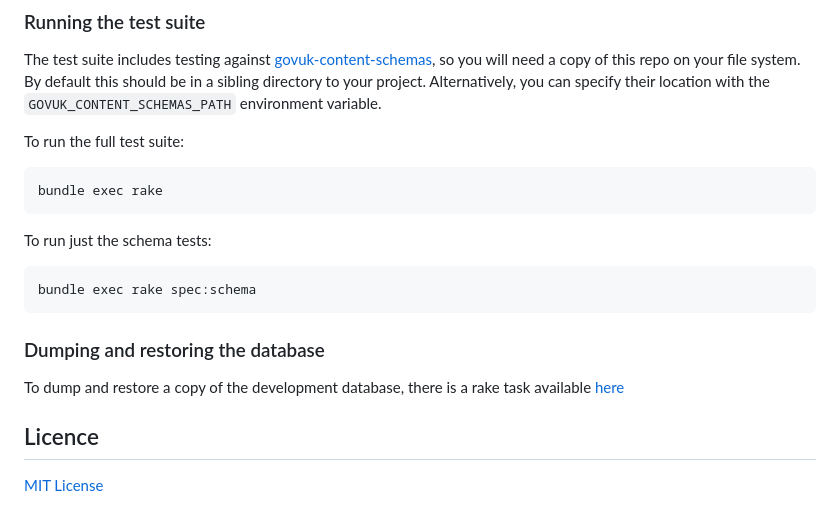
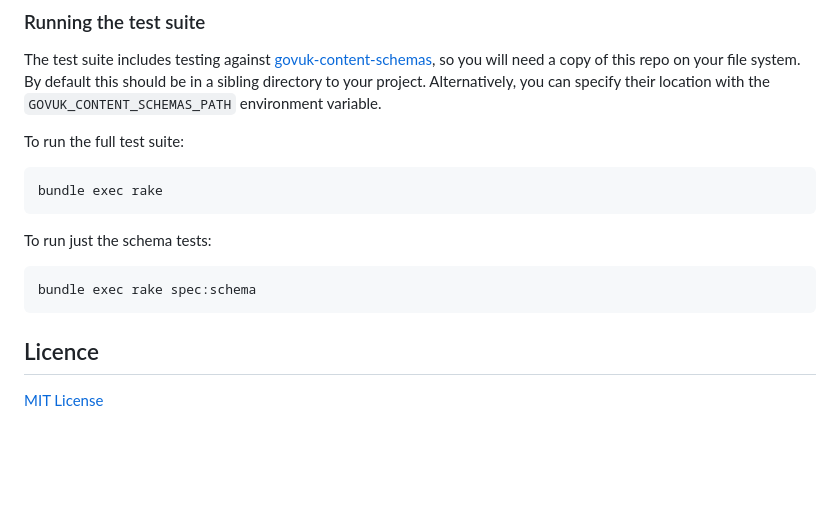
Before and after one commit to alphagov/collections-publisher, a Markdown page: README.md, the part around one of its changes. GitHub-like rendering; blank space fills up the shorter version.

````diff
--- a/README.md
+++ b/README.md
@@ -43,15 +67,15 @@ location with the `GOVUK_CONTENT_SCHEMAS_PATH` environment variable.
 
 To run the full test suite:
 
-    bundle exec rake
+```
+bundle exec rake
+```
 
 To run just the schema tests:
 
-    bundle exec rake spec:schema
-
-### Dumping and restoring the database
-
-To dump and restore a copy of the development database, there is a rake task available [here](https://gist.github.com/stephen-richards/b78f2637206cc22eacd5)
+```
+bundle exec rake spec:schema
+```
 
 ## Licence
 
````
Also changed, not shown: other parts of README.md (+33 -9 lines), docs/screenshot-curated-topics.png (added).
